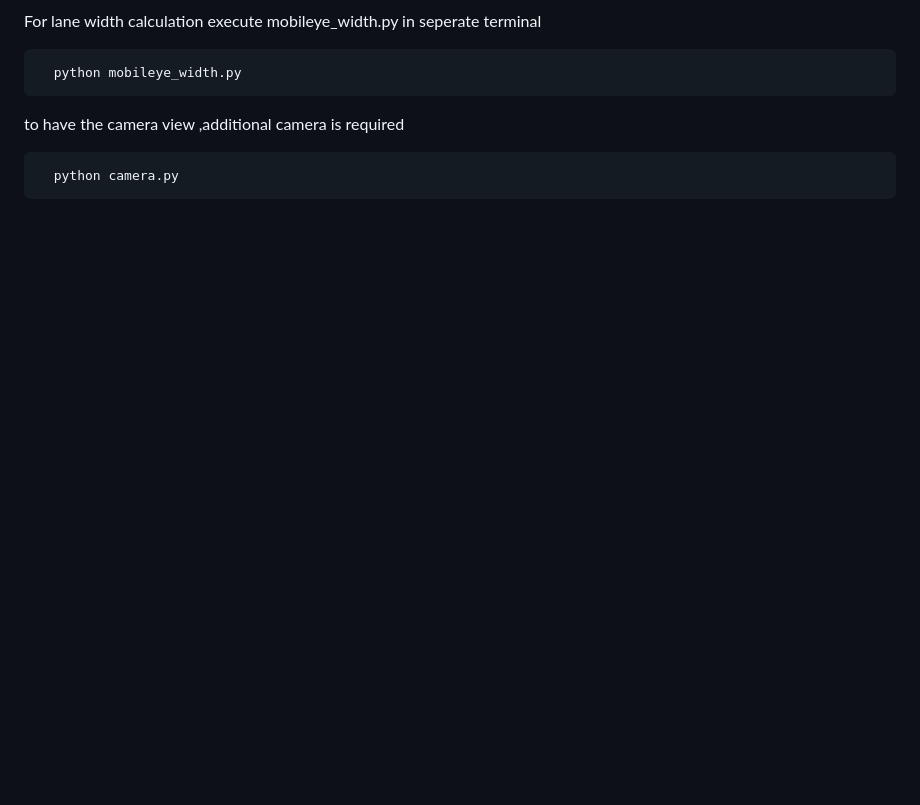
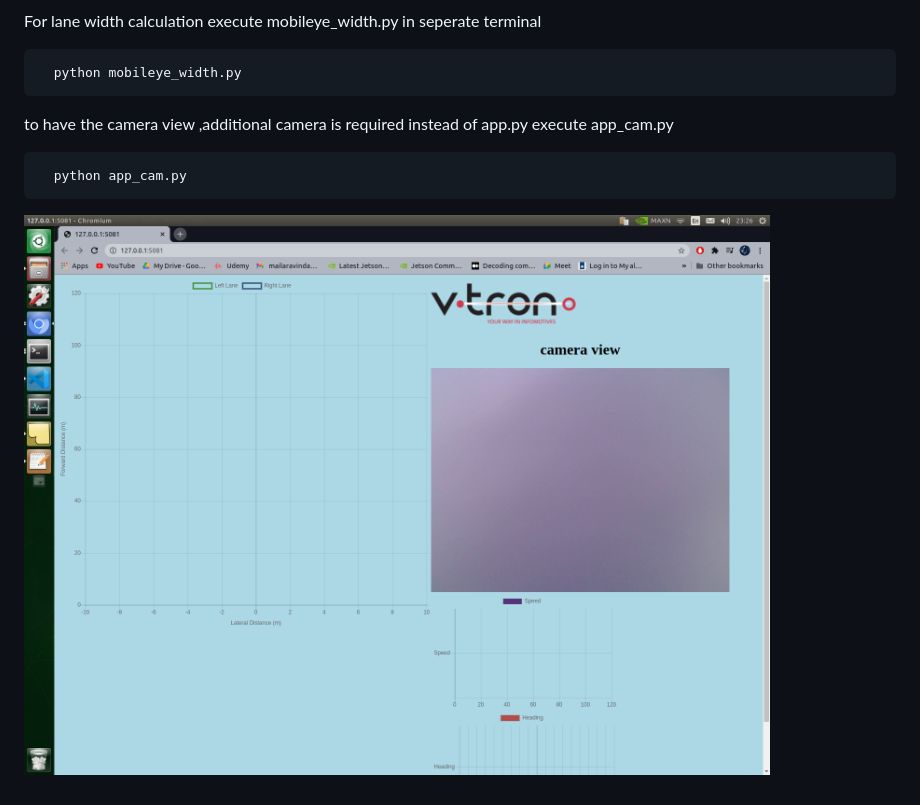
Before and after one commit to Aravindseenu/mobileye-data-visualization, a Markdown page: README.md, the part around the change. Drawn GitHub-style; pictures changed too: images/camera.png (added); blank space fills up the shorter version.

Commit message:
camera version

````diff
--- a/README.md
+++ b/README.md
@@ -48,7 +48,8 @@ For lane width calculation execute mobileye_width.py in seperate terminal
   python mobileye_width.py
 ```
 
-to have the camera view ,additional camera is required
+to have the camera view ,additional camera is required  instead of app.py execute app_cam.py
 ```bash
-  python camera.py
+  python app_cam.py
 ```
+![[camera]](./images/camera.png)
````
Also changed, not shown: 3 other files.
